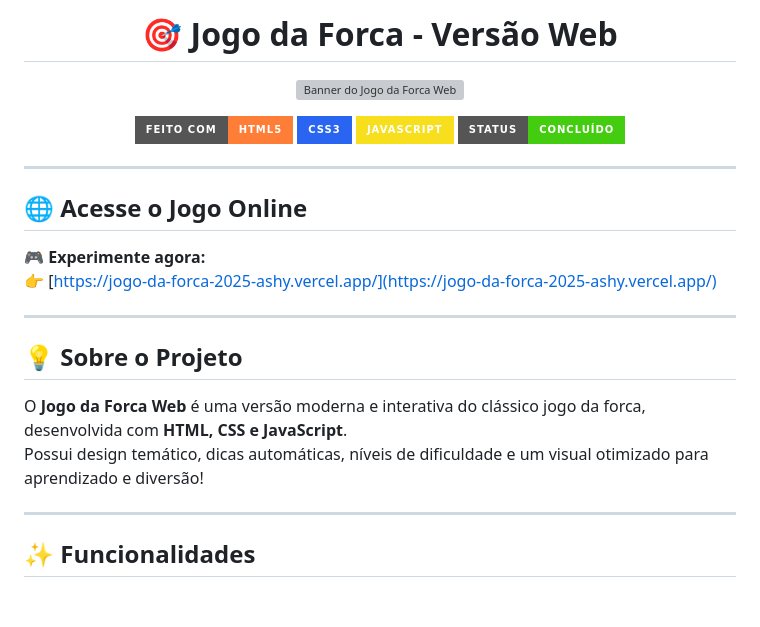
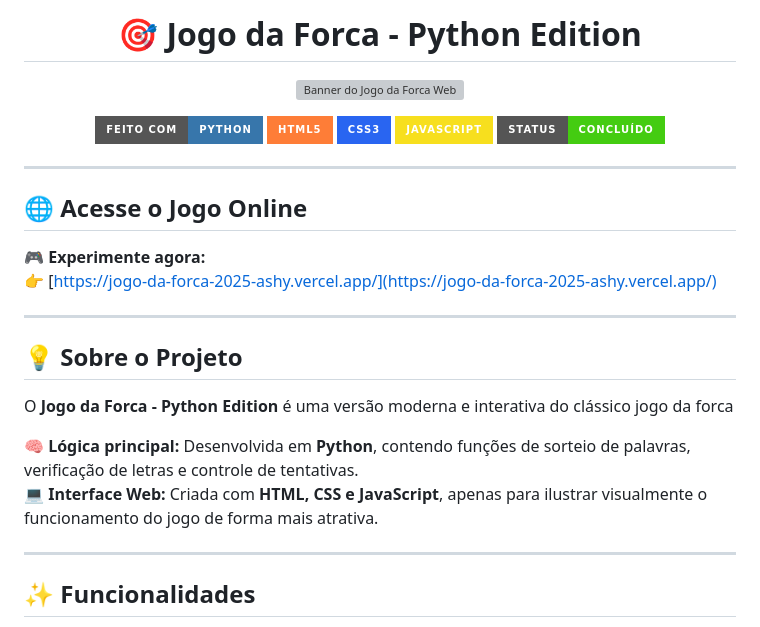
Before and after one commit to EdivoneAraujo/Jogo_da_forca, a Markdown page: README.md, the part around the change printed below. Rendered like a GitHub page; badges without logos; blank space fills up the shorter version; grey boxes are pictures that could not be loaded.

```diff
--- a/README.md
+++ b/README.md
@@ -1,11 +1,12 @@
-<h1 align="center">🎯 Jogo da Forca - Versão Web</h1>
+<h1 align="center">🎯 Jogo da Forca - Python Edition</h1>
 
 <p align="center">
   <img src="https://github.com/EdivoneAraujo/Jogo_da_forca/blob/main/Projeto/src/imagens/tela_jogo.png" alt="Banner do Jogo da Forca Web" width="100%">
 </p>
 
 <p align="center">
-  <img src="https://img.shields.io/badge/Feito%20com-HTML5-orange?style=for-the-badge&logo=html5">
+  <img src="https://img.shields.io/badge/Feito%20com-Python-3776AB?style=for-the-badge&logo=python&logoColor=white">
+  <img src="https://img.shields.io/badge/HTML5-orange?style=for-the-badge&logo=html5">
   <img src="https://img.shields.io/badge/CSS3-2965f1?style=for-the-badge&logo=css3&logoColor=white">
   <img src="https://img.shields.io/badge/JavaScript-F7DF1E?style=for-the-badge&logo=javascript&logoColor=black">
   <img src="https://img.shields.io/badge/Status-Concluído-success?style=for-the-badge">
@@ -22,8 +23,10 @@
 
 ## 💡 Sobre o Projeto
 
-O **Jogo da Forca Web** é uma versão moderna e interativa do clássico jogo da forca, desenvolvida com **HTML, CSS e JavaScript**.
-Possui design temático, dicas automáticas, níveis de dificuldade e um visual otimizado para aprendizado e diversão!
+O **Jogo da Forca - Python Edition** é uma versão moderna e interativa do clássico jogo da forca
+
+🧠 **Lógica principal:** Desenvolvida em **Python**, contendo funções de sorteio de palavras, verificação de letras e controle de tentativas.
+💻 **Interface Web:** Criada com **HTML, CSS e JavaScript**, apenas para ilustrar visualmente o funcionamento do jogo de forma mais atrativa.
 
 ---
 
```
Also changed, not shown: other parts of README.md (+41 -37 lines).
